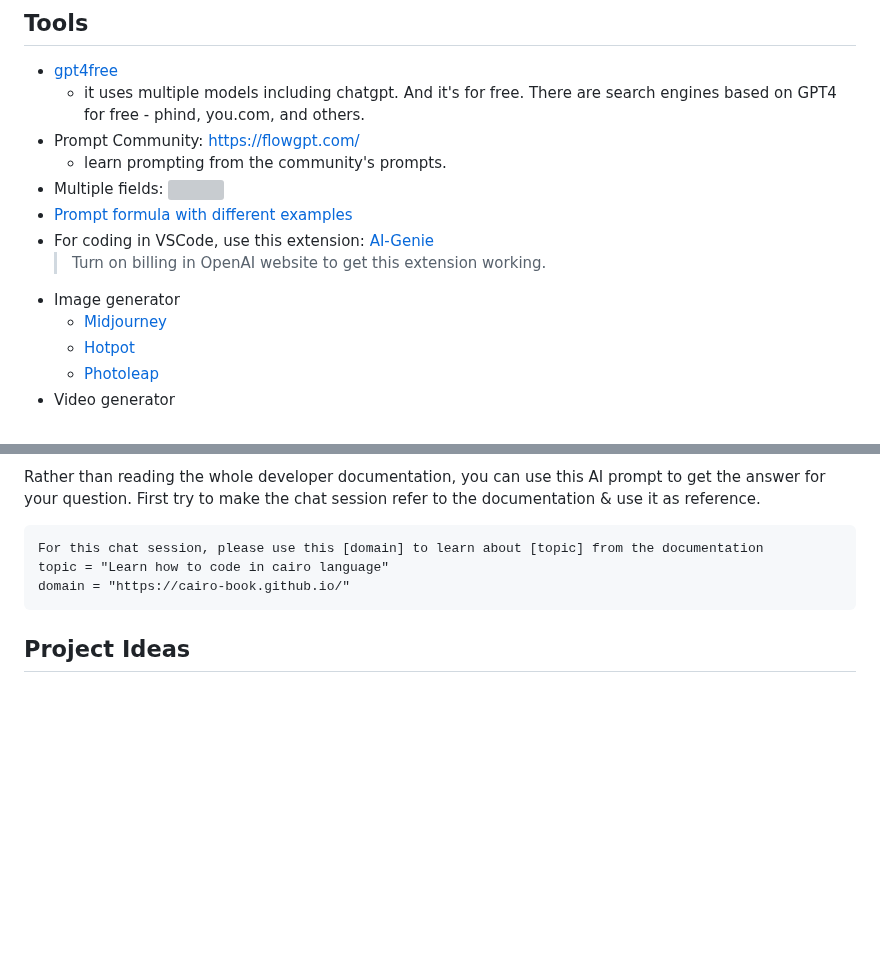
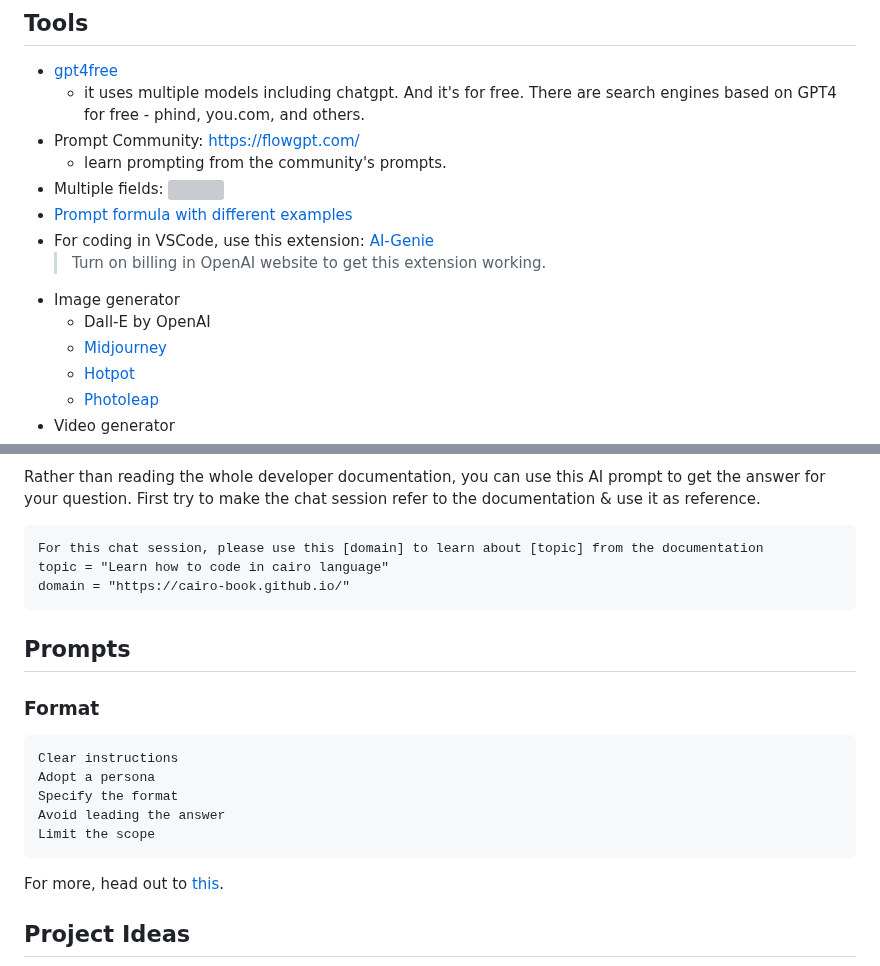
Before and after one commit to abhi3700/my_coding_toolkit, a Markdown page: ai.md, 2 parts joined by grey strips. Drawn GitHub-style; blank space fills up the shorter version; grey boxes are pictures that could not be loaded.

Commit message:
Add notes on AI prompting

````diff
--- a/ai.md
+++ b/ai.md
@@ -15,7 +15,7 @@ The tools are like weapons, they are only as good as the person using them. The
 
 - [gpt4free](https://github.com/xtekky/gpt4free)
   - it uses multiple models including chatgpt. And it's for free. There are search engines based on GPT4 for free - phind, you.com, and others.
-- Prompt Community: https://flowgpt.com/
+- Prompt Community: <https://flowgpt.com/>
   - learn prompting from the community's prompts.
 - Multiple fields:
   ![](img/ai_tools1.png)
@@ -23,6 +23,7 @@ The tools are like weapons, they are only as good as the person using them. The
 - For coding in VSCode, use this extension: [AI-Genie](https://github.com/ai-genie/chatgpt-vscode)
   > Turn on billing in OpenAI website to get this extension working.
 - Image generator
+  - Dall-E by OpenAI
   - [Midjourney](https://www.midjourney.com/)
   - [Hotpot](https://hotpot.ai/)
   - [Photoleap](https://www.photoleapapp.com/)
@@ -155,6 +156,20 @@ topic = "Learn how to code in cairo language"
 domain = "https://cairo-book.github.io/"
 ```
 
+## Prompts
+
+### Format
+
+```txt
+Clear instructions
+Adopt a persona
+Specify the format
+Avoid leading the answer
+Limit the scope
+```
+
+For more, head out to [this](./ai_prompt.md).
+
 ## Project Ideas
 
 ![](img/ai_project_ideas_1.png)
````
Also changed, not shown: other parts of ai.md (+3 -3 lines), ai_prompt.md (added, +15 -0 lines), img/LLMs type.png (added).
